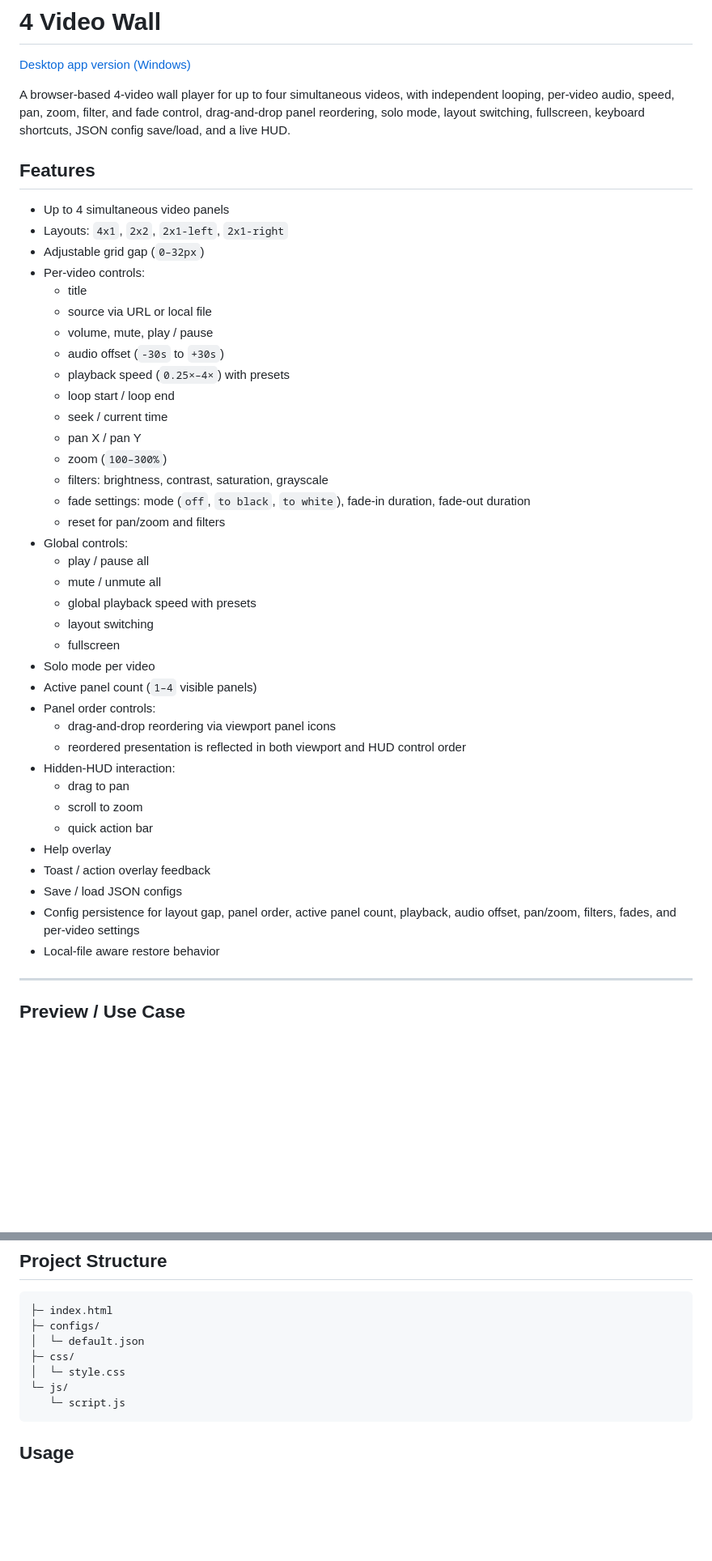
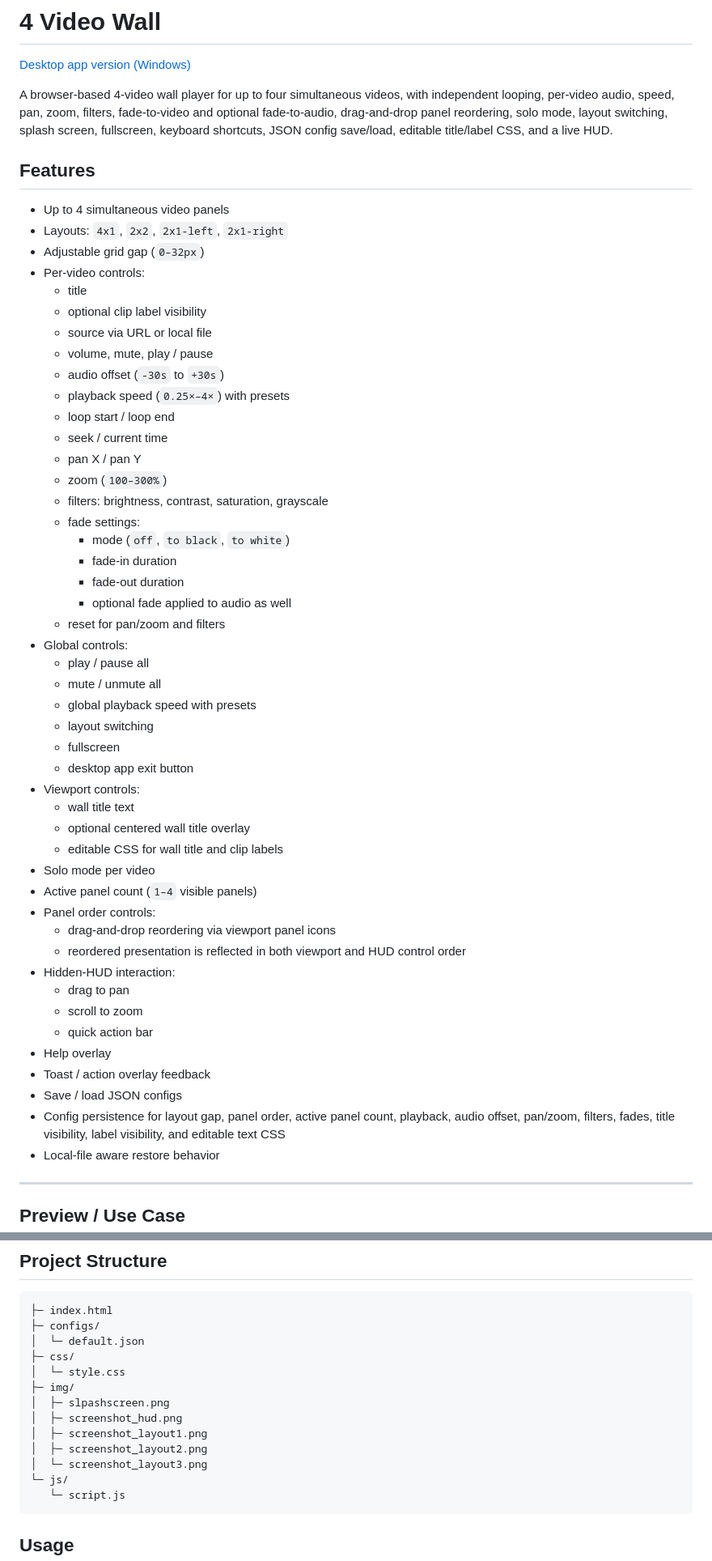
Before and after one commit to tz-dev/4_video_wall, a Markdown page: README.md, 2 parts joined by grey strips. Shown at 81% size. Rendered like a GitHub page; blank space fills up the shorter version.

Commit message:
Revise README for enhanced clarity and details
Updated README to include new features, usage instructions, and customization options.

`````diff
--- a/README.md
+++ b/README.md
@@ -2,7 +2,7 @@
 
 [Desktop app version (Windows)](https://drive.google.com/drive/folders/1R1BZmtSfM-5gCfLMulFZyMyiz9kh-R2E?usp=sharing)
 
-A browser-based 4-video wall player for up to four simultaneous videos, with independent looping, per-video audio, speed, pan, zoom, filter, and fade control, drag-and-drop panel reordering, solo mode, layout switching, fullscreen, keyboard shortcuts, JSON config save/load, and a live HUD.
+A browser-based 4-video wall player for up to four simultaneous videos, with independent looping, per-video audio, speed, pan, zoom, filters, fade-to-video and optional fade-to-audio, drag-and-drop panel reordering, solo mode, layout switching, splash screen, fullscreen, keyboard shortcuts, JSON config save/load, editable title/label CSS, and a live HUD.
 
 ## Features
 
@@ -11,6 +11,7 @@ A browser-based 4-video wall player for up to four simultaneous videos, with ind
 - Adjustable grid gap (`0–32px`)
 - Per-video controls:
   - title
+  - optional clip label visibility
   - source via URL or local file
   - volume, mute, play / pause
   - audio offset (`-30s` to `+30s`)
@@ -20,7 +21,11 @@ A browser-based 4-video wall player for up to four simultaneous videos, with ind
   - pan X / pan Y
   - zoom (`100–300%`)
   - filters: brightness, contrast, saturation, grayscale
-  - fade settings: mode (`off`, `to black`, `to white`), fade-in duration, fade-out duration
+  - fade settings:
+    - mode (`off`, `to black`, `to white`)
+    - fade-in duration
+    - fade-out duration
+    - optional fade applied to audio as well
   - reset for pan/zoom and filters
 - Global controls:
   - play / pause all
@@ -28,6 +33,11 @@ A browser-based 4-video wall player for up to four simultaneous videos, with ind
   - global playback speed with presets
   - layout switching
   - fullscreen
+  - desktop app exit button
+- Viewport controls:
+  - wall title text
+  - optional centered wall title overlay
+  - editable CSS for wall title and clip labels
 - Solo mode per video
 - Active panel count (`1–4` visible panels)
 - Panel order controls:
@@ -40,7 +50,7 @@ A browser-based 4-video wall player for up to four simultaneous videos, with ind
 - Help overlay
 - Toast / action overlay feedback
 - Save / load JSON configs
-- Config persistence for layout gap, panel order, active panel count, playback, audio offset, pan/zoom, filters, fades, and per-video settings
+- Config persistence for layout gap, panel order, active panel count, playback, audio offset, pan/zoom, filters, fades, title visibility, label visibility, and editable text CSS
 - Local-file aware restore behavior
 
 ---
@@ -69,6 +79,12 @@ Designed for installations, visual walls, live performance setups, moodboards, e
 │  └─ default.json
 ├─ css/
 │  └─ style.css
+├─ img/
+│  ├─ slpashscreen.png
+│  ├─ screenshot_hud.png
+│  ├─ screenshot_layout1.png
+│  ├─ screenshot_layout2.png
+│  └─ screenshot_layout3.png
 └─ js/
    └─ script.js
 ````
`````
Also changed, not shown: other parts of README.md (+70 -25 lines).
